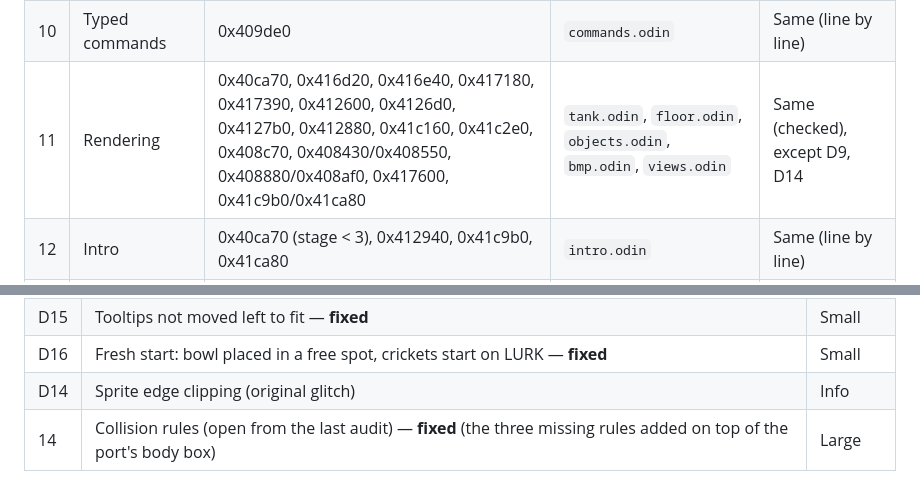
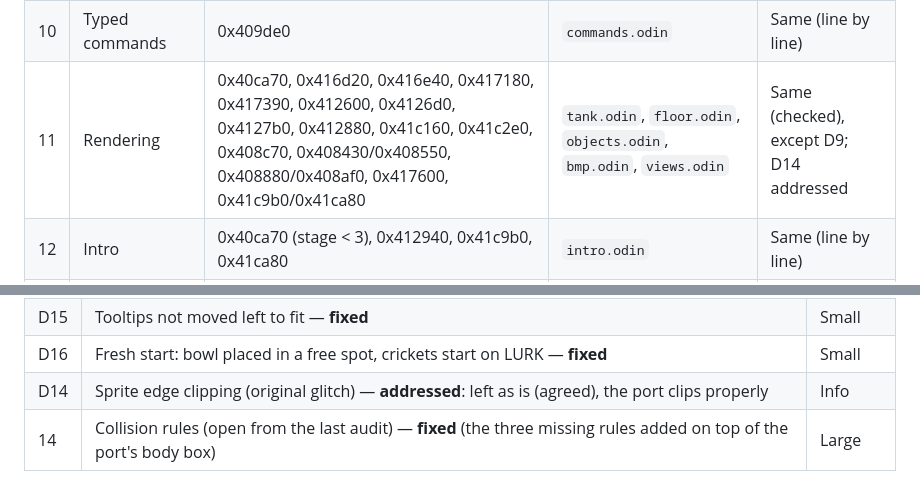
Before and after one commit to pipriles/vc, a Markdown page: docs/SYSTEMS_REVIEW.md, 2 parts joined by grey strips. Rendered like a GitHub page.

Commit message:
Docs: D14 addressed (agreed to leave the original's clipping glitch out)

```diff
--- a/docs/SYSTEMS_REVIEW.md
+++ b/docs/SYSTEMS_REVIEW.md
@@ -37,7 +37,7 @@ out on purpose.
 | 8 | Needs, growth, life cycle | 0x401000, 0x403ac0, 0x403c90, 0x404230, 0x404490, 0x404580, 0x408350, 0x408630, 0x408b70, 0x408d50, 0x415430, 0x415cc0, 0x41f4d0, 0x41f710, 0x41d0f0/0x41d460/0x41d710 | `spider.odin`, `growth.odin`, `persist.odin`, `floor.odin` | Same (line by line), except D2, D7, D10 |
 | 9 | Player input and tools | 0x417e00 (mouse, keys), 0x403a60, 0x416be0, 0x4062d0, 0x41c890, 0x408140 | `tools.odin`, `ui.odin`, `web/main.js` | Differs: D3, D4, D5, D6; Port: touch, pan |
 | 10 | Typed commands | 0x409de0 | `commands.odin` | Same (line by line) |
-| 11 | Rendering | 0x40ca70, 0x416d20, 0x416e40, 0x417180, 0x417390, 0x412600, 0x4126d0, 0x4127b0, 0x412880, 0x41c160, 0x41c2e0, 0x408c70, 0x408430/0x408550, 0x408880/0x408af0, 0x417600, 0x41c9b0/0x41ca80 | `tank.odin`, `floor.odin`, `objects.odin`, `bmp.odin`, `views.odin` | Same (checked), except D9, D14 |
+| 11 | Rendering | 0x40ca70, 0x416d20, 0x416e40, 0x417180, 0x417390, 0x412600, 0x4126d0, 0x4127b0, 0x412880, 0x41c160, 0x41c2e0, 0x408c70, 0x408430/0x408550, 0x408880/0x408af0, 0x417600, 0x41c9b0/0x41ca80 | `tank.odin`, `floor.odin`, `objects.odin`, `bmp.odin`, `views.odin` | Same (checked), except D9; D14 addressed |
 | 12 | Intro | 0x40ca70 (stage < 3), 0x412940, 0x41c9b0, 0x41ca80 | `intro.odin` | Same (line by line) |
 | 13 | Interface: buttons, indicators, tooltips, name | 0x4060b0, 0x4064b0, 0x4065b0, 0x40e990, 0x411fe0, 0x412130, 0x412280, 0x40e2a0, 0x41c4b0 | `ui.odin` | Same (checked), except D10, D15; Port: smooth slide |
 | 14 | Views: close-up, whole tank, cricket box | 0x40ca70 (views 1–3), 0x40e360, 0x40e930 | `views.odin`, `cricket.odin`, `tools.odin` | Same (checked) |
@@ -296,5 +296,5 @@ overlays, and no limit on objects in the tank (the original's was 6).
 | D11 | Update order within a tick — **fixed** | Small |
 | D15 | Tooltips not moved left to fit — **fixed** | Small |
 | D16 | Fresh start: bowl placed in a free spot, crickets start on LURK — **fixed** | Small |
-| D14 | Sprite edge clipping (original glitch) | Info |
+| D14 | Sprite edge clipping (original glitch) — **addressed**: left as is (agreed), the port clips properly | Info |
 | 14 | Collision rules (open from the last audit) — **fixed** (the three missing rules added on top of the port's body box) | Large |
```
